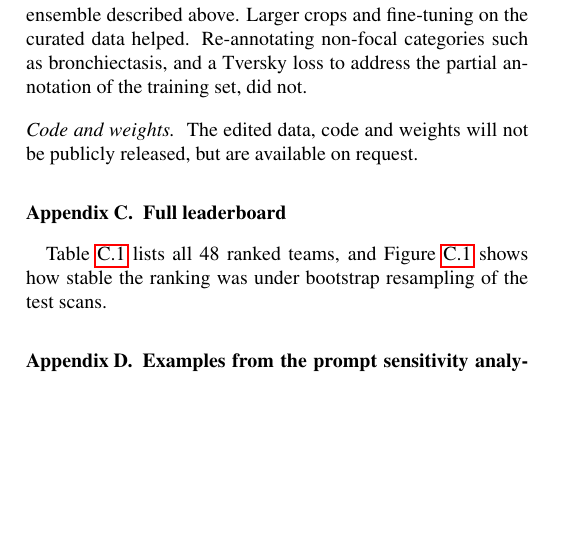
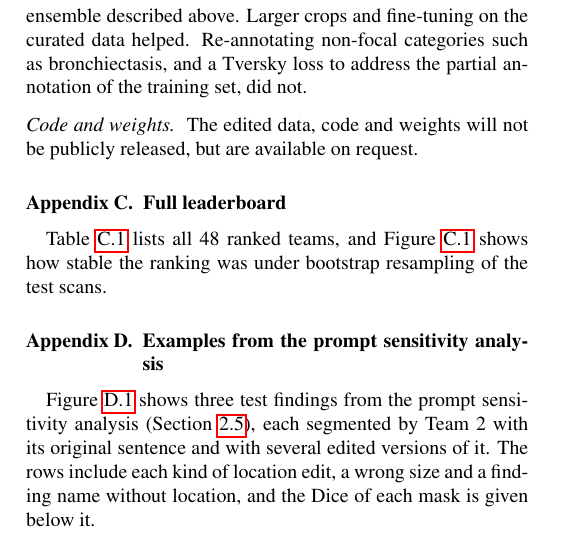
Before and after one commit to MohammedSB/rexgrounding-challenge-paper, a LaTeX paper (paper/main.tex): part of one column of page 19 of 25, cut so that both start at the same text, the shorter picture padded with empty space. Compiled offline with pdfLaTeX.

Commit message:
Appendix D: short introductory text for Figure D.1
Co-Authored-By: Claude Opus 5.5 <noreply@anthropic.com>

```diff
--- a/paper/main.tex
+++ b/paper/main.tex
@@ -1280,6 +1280,12 @@ the mean Dice are given in Table~\ref{tab:leaderboard}.}
 \section{Examples from the prompt sensitivity analysis}
 \label{app:prompt-examples}
 \setcounter{figure}{0}
+Figure~\ref{fig:prompt-examples} shows three test findings from the prompt
+sensitivity analysis (Section~\ref{sec:prompt-exp}), each segmented by Team 2
+with its original sentence and with several edited versions of it. The rows
+include each kind of location edit, a wrong size and a finding name without
+location, and the Dice of each mask is given below it.
+
 \begin{figure*}[!tp]
 \centering
 \includegraphics[width=\textwidth]{figures/fig_prompt_examples.pdf}
```
Also changed, not shown: 1 other file.
